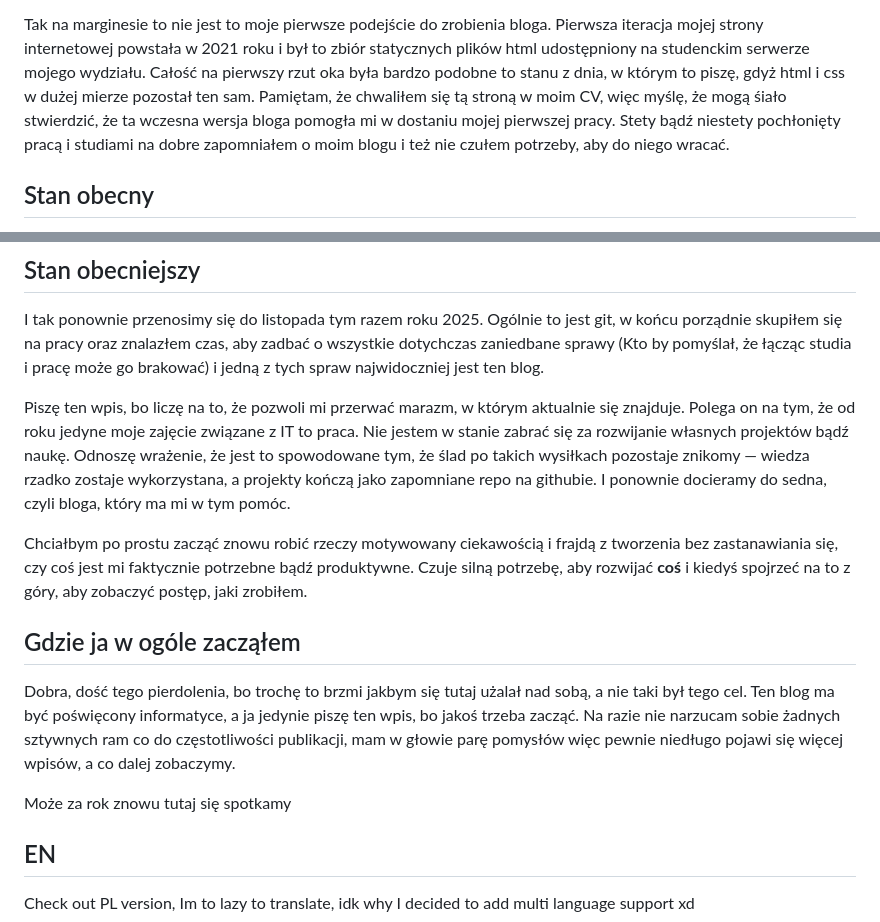
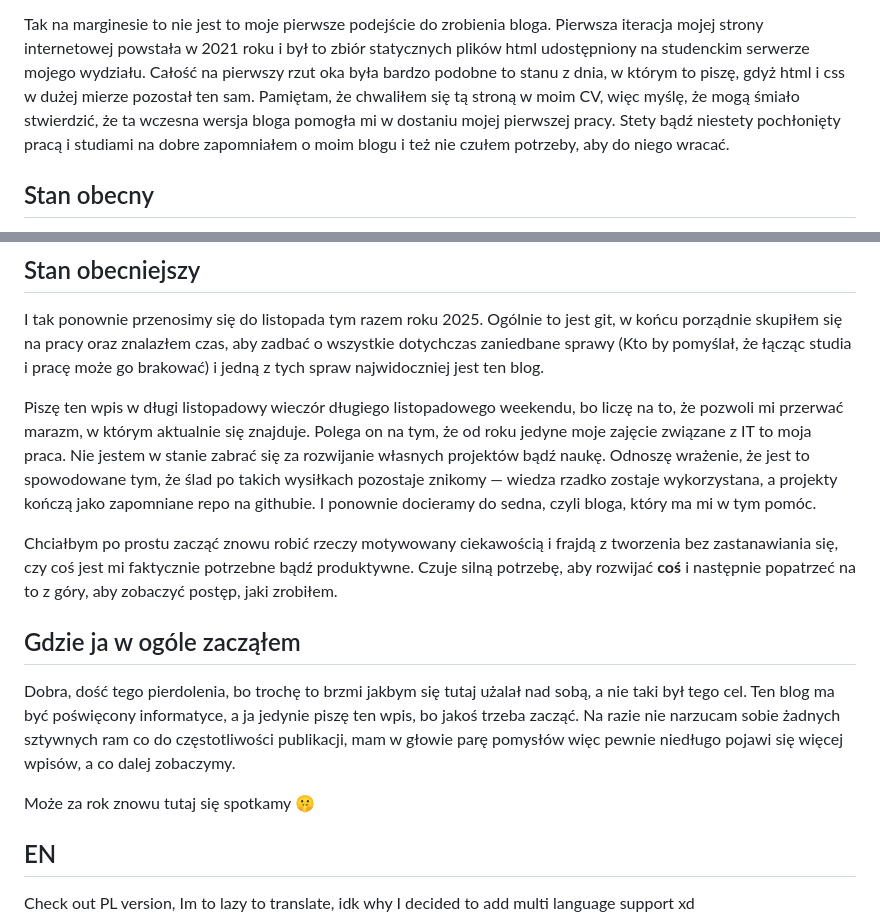
Before and after one commit to mpiotro4/mpiotro-pl, a Markdown page: blog/posts/2024-11-13-hello-world.md, 2 parts joined by grey strips. Rendered like a GitHub page.

Commit message:
add blog post 2024-11-13-hello-world.md

```diff
--- a/blog/posts/2024-11-13-hello-world.md
+++ b/blog/posts/2024-11-13-hello-world.md
@@ -32,7 +32,7 @@ planuje dodać tutaj wpis zostawić jakiś ślad, do którego w razie potrzebny
 Tak na marginesie to nie jest to moje pierwsze podejście do zrobienia bloga. Pierwsza iteracja mojej strony
 internetowej powstała w 2021 roku i był to zbiór statycznych plików html udostępniony na studenckim serwerze mojego
 wydziału. Całość na pierwszy rzut oka była bardzo podobne to stanu z dnia, w którym to piszę, gdyż html i css w dużej
-mierze pozostał ten sam. Pamiętam, że chwaliłem się tą stroną w moim CV, więc myślę, że mogą śiało stwierdzić,
+mierze pozostał ten sam. Pamiętam, że chwaliłem się tą stroną w moim CV, więc myślę, że mogą śmiało stwierdzić,
 że ta wczesna wersja bloga pomogła mi w dostaniu mojej pierwszej pracy. Stety bądź niestety pochłonięty pracą i studiami
 na dobre zapomniałem o moim blogu i też nie czułem potrzeby, aby do niego wracać.
 
@@ -47,15 +47,15 @@ I tak ponownie przenosimy się do listopada tym razem roku 2025. Ogólnie to jes
 skupiłem się na pracy oraz znalazłem czas, aby zadbać o wszystkie dotychczas zaniedbane sprawy (Kto by pomyślał, że łącząc
 studia i pracę może go brakować) i jedną z tych spraw najwidoczniej jest ten blog.
 
-Piszę ten wpis, bo liczę na to, że pozwoli mi przerwać marazm, w którym aktualnie się znajduje. Polega on na tym, że od
-roku jedyne moje zajęcie związane z IT to praca. Nie jestem w stanie zabrać się za rozwijanie własnych projektów bądź
+Piszę ten wpis w długi listopadowy wieczór długiego listopadowego weekendu, bo liczę na to, że pozwoli mi przerwać marazm, w którym aktualnie się znajduje. Polega on na tym, że od
+roku jedyne moje zajęcie związane z IT to moja praca. Nie jestem w stanie zabrać się za rozwijanie własnych projektów bądź
 naukę. Odnoszę wrażenie, że jest to spowodowane tym, że ślad po takich wysiłkach pozostaje znikomy —
 wiedza rzadko zostaje wykorzystana, a projekty kończą jako zapomniane repo na githubie.
 I ponownie docieramy do sedna, czyli bloga, który ma mi w tym pomóc.
 
 Chciałbym po prostu zacząć znowu robić rzeczy motywowany ciekawością i frajdą z tworzenia bez zastanawiania się, czy
 coś jest mi faktycznie potrzebne bądź produktywne. Czuje silną potrzebę, aby rozwijać **coś**
-i kiedyś spojrzeć na to z góry, aby zobaczyć postęp, jaki zrobiłem.
+i następnie popatrzeć na to z góry, aby zobaczyć postęp, jaki zrobiłem.
 
 ## Gdzie ja w ogóle zacząłem
 
@@ -63,7 +63,7 @@ Dobra, dość tego pierdolenia, bo trochę to brzmi jakbym się tutaj użalał n
 ma być poświęcony informatyce, a ja jedynie piszę ten wpis, bo jakoś trzeba zacząć. Na razie nie narzucam sobie żadnych
 sztywnych ram co do częstotliwości publikacji, mam w głowie parę pomysłów więc pewnie niedługo pojawi się więcej wpisów, a co dalej zobaczymy.
 
-Może za rok znowu tutaj się spotkamy
+Może za rok znowu tutaj się spotkamy 🤫
 
 ## EN
 
```
